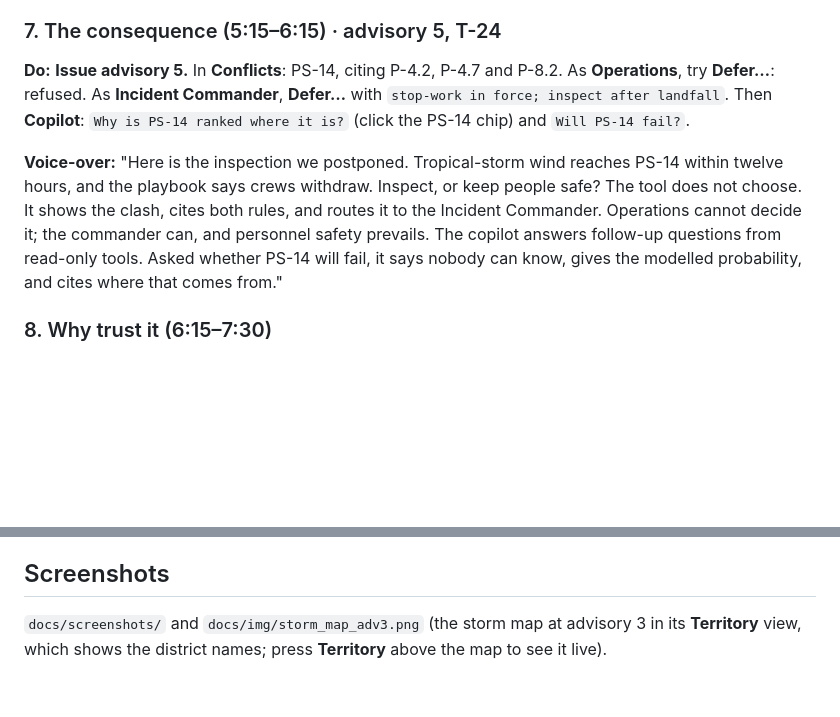
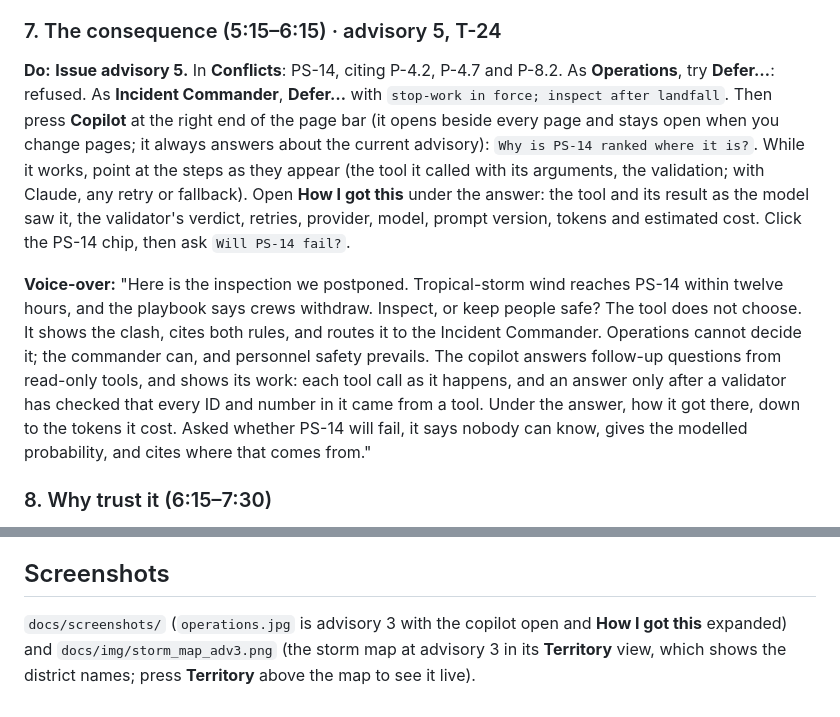
Before and after one commit to arcsi1989/muster-eoc, a Markdown page: docs/demo_script.md, 2 parts joined by grey strips. Drawn GitHub-style; blank space fills up the shorter version.

```diff
--- a/docs/demo_script.md
+++ b/docs/demo_script.md
@@ -62,9 +62,9 @@ A hurricane is 72 hours from the coast of Bayport County. Five forecasts (adviso
 
 ### 7. The consequence (5:15–6:15) · advisory 5, T-24
 
-**Do:** **Issue advisory 5.** In **Conflicts**: PS-14, citing P-4.2, P-4.7 and P-8.2. As **Operations**, try **Defer…**: refused. As **Incident Commander**, **Defer…** with `stop-work in force; inspect after landfall`. Then **Copilot**: `Why is PS-14 ranked where it is?` (click the PS-14 chip) and `Will PS-14 fail?`.
+**Do:** **Issue advisory 5.** In **Conflicts**: PS-14, citing P-4.2, P-4.7 and P-8.2. As **Operations**, try **Defer…**: refused. As **Incident Commander**, **Defer…** with `stop-work in force; inspect after landfall`. Then press **Copilot** at the right end of the page bar (it opens beside every page and stays open when you change pages; it always answers about the current advisory): `Why is PS-14 ranked where it is?`. While it works, point at the steps as they appear (the tool it called with its arguments, the validation; with Claude, any retry or fallback). Open **How I got this** under the answer: the tool and its result as the model saw it, the validator's verdict, retries, provider, model, prompt version, tokens and estimated cost. Click the PS-14 chip, then ask `Will PS-14 fail?`.
 
-**Voice-over:** "Here is the inspection we postponed. Tropical-storm wind reaches PS-14 within twelve hours, and the playbook says crews withdraw. Inspect, or keep people safe? The tool does not choose. It shows the clash, cites both rules, and routes it to the Incident Commander. Operations cannot decide it; the commander can, and personnel safety prevails. The copilot answers follow-up questions from read-only tools. Asked whether PS-14 will fail, it says nobody can know, gives the modelled probability, and cites where that comes from."
+**Voice-over:** "Here is the inspection we postponed. Tropical-storm wind reaches PS-14 within twelve hours, and the playbook says crews withdraw. Inspect, or keep people safe? The tool does not choose. It shows the clash, cites both rules, and routes it to the Incident Commander. Operations cannot decide it; the commander can, and personnel safety prevails. The copilot answers follow-up questions from read-only tools, and shows its work: each tool call as it happens, and an answer only after a validator has checked that every ID and number in it came from a tool. Under the answer, how it got there, down to the tokens it cost. Asked whether PS-14 will fail, it says nobody can know, gives the modelled probability, and cites where that comes from."
 
 ### 8. Why trust it (6:15–7:30)
 
@@ -84,4 +84,4 @@ At advisory 3, as **Operations**, *approve* the PS-14 inspection instead of over
 
 ## Screenshots
 
-`docs/screenshots/` and `docs/img/storm_map_adv3.png` (the storm map at advisory 3 in its **Territory** view, which shows the district names; press **Territory** above the map to see it live).
+`docs/screenshots/` (`operations.jpg` is advisory 3 with the copilot open and **How I got this** expanded) and `docs/img/storm_map_adv3.png` (the storm map at advisory 3 in its **Territory** view, which shows the district names; press **Territory** above the map to see it live).
```
Also changed, not shown: README.md (+1 -1 lines), docs/decisions.md (+1 -0 lines), docs/screenshots/operations.jpg.
